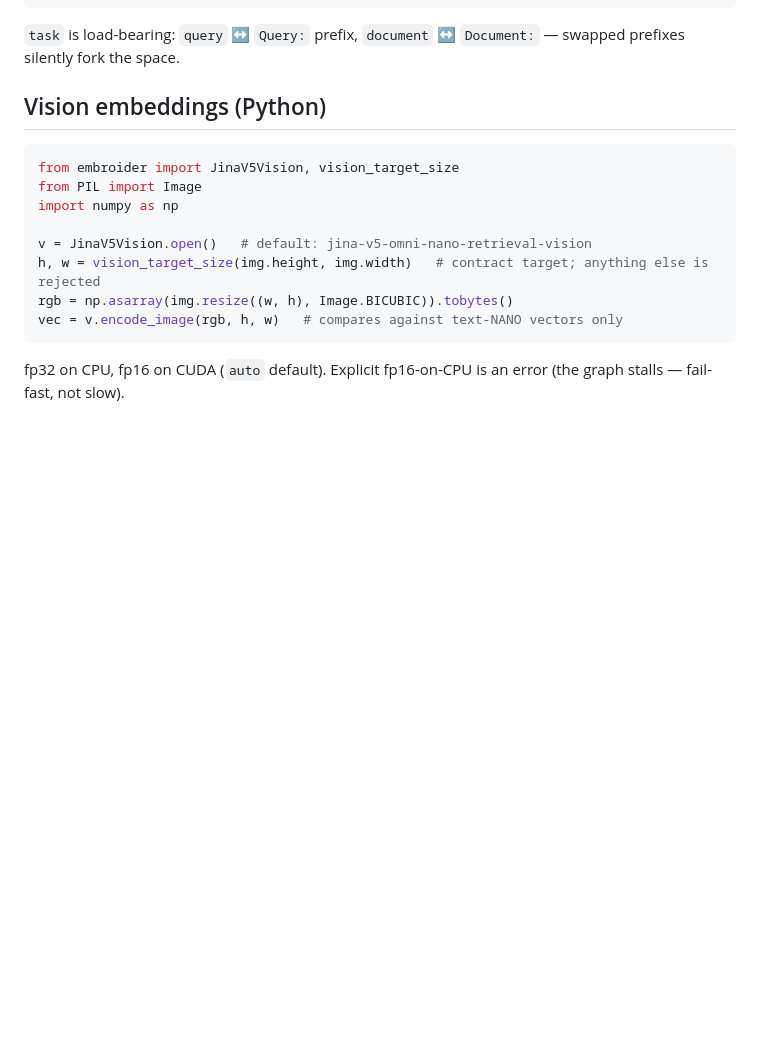
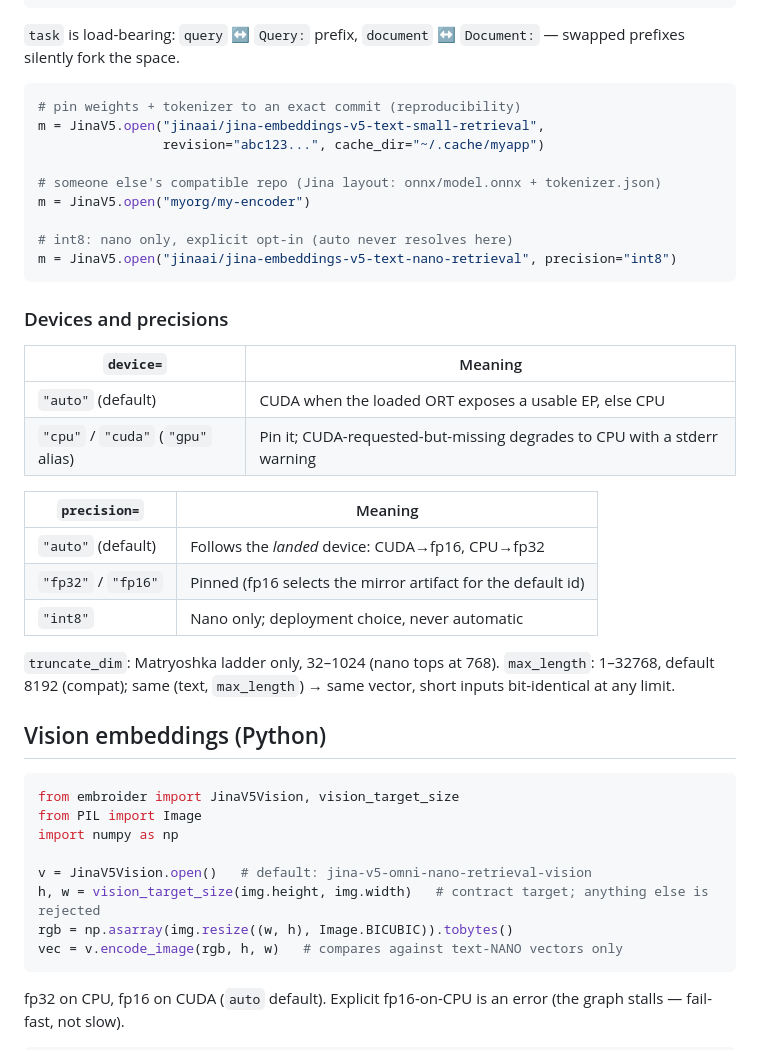
Before and after one commit to opticsWolf/embroider, a Markdown page: docs/quickref.md, the part around one of its changes. Drawn GitHub-style; blank space fills up the shorter version.

````diff
--- a/docs/quickref.md
+++ b/docs/quickref.md
@@ -46,6 +46,35 @@ available_models()
 `task` is load-bearing: `query` ↔ `Query:` prefix, `document` ↔
 `Document:` — swapped prefixes silently fork the space.
 
+```python
+# pin weights + tokenizer to an exact commit (reproducibility)
+m = JinaV5.open("jinaai/jina-embeddings-v5-text-small-retrieval",
+                revision="abc123...", cache_dir="~/.cache/myapp")
+
+# someone else's compatible repo (Jina layout: onnx/model.onnx + tokenizer.json)
+m = JinaV5.open("myorg/my-encoder")
+
+# int8: nano only, explicit opt-in (auto never resolves here)
+m = JinaV5.open("jinaai/jina-embeddings-v5-text-nano-retrieval", precision="int8")
+```
+
+### Devices and precisions
+
+| `device=` | Meaning |
+|---|---|
+| `"auto"` (default) | CUDA when the loaded ORT exposes a usable EP, else CPU |
+| `"cpu"` / `"cuda"` (`"gpu"` alias) | Pin it; CUDA-requested-but-missing degrades to CPU with a stderr warning |
+
+| `precision=` | Meaning |
+|---|---|
+| `"auto"` (default) | Follows the *landed* device: CUDA→fp16, CPU→fp32 |
+| `"fp32"` / `"fp16"` | Pinned (fp16 selects the mirror artifact for the default id) |
+| `"int8"` | Nano only; deployment choice, never automatic |
+
+`truncate_dim`: Matryoshka ladder only, 32–1024 (nano tops at 768).
+`max_length`: 1–32768, default 8192 (compat); same (text, `max_length`)
+→ same vector, short inputs bit-identical at any limit.
+
 ## Vision embeddings (Python)
 
 ```python
````
Also changed, not shown: other parts of docs/quickref.md (+51 -1 lines).
